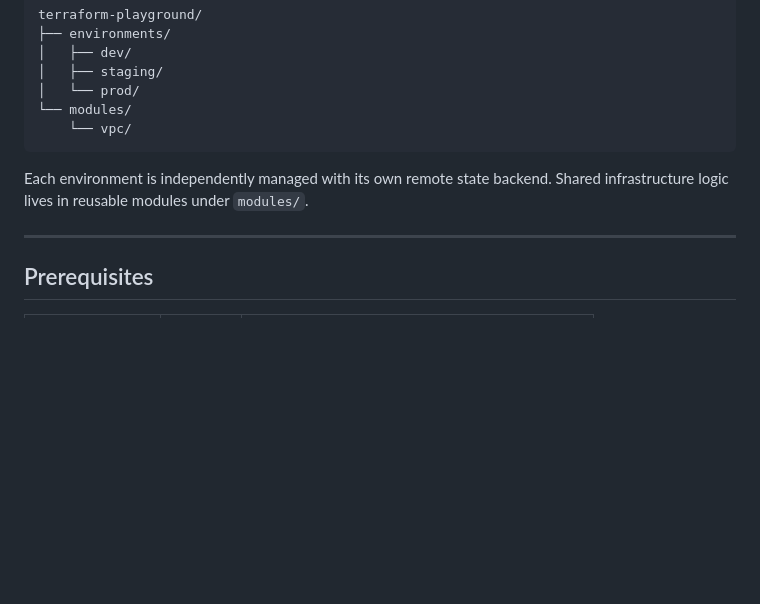
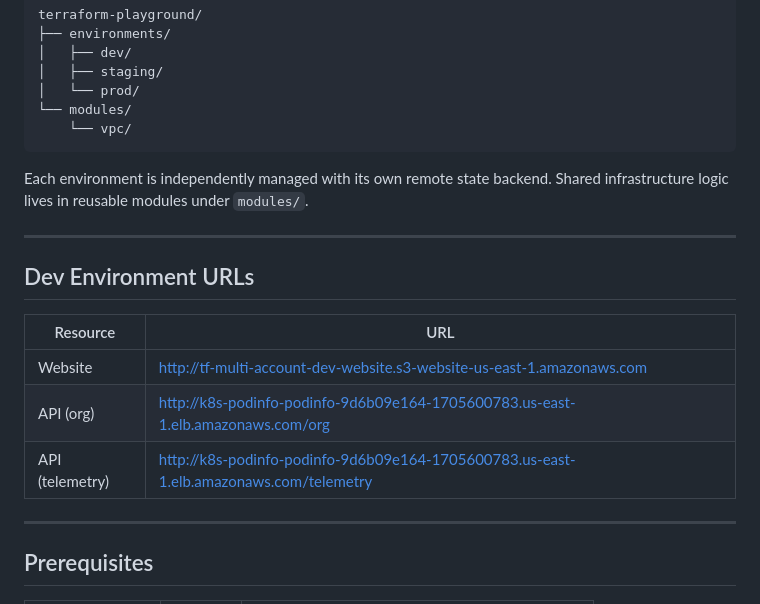
Before and after one commit to maorlast/tf-multi-account, a Markdown page: README.md, the part around the change. Rendered like a GitHub page; blank space fills up the shorter version.

Commit message:
Add dev environment URLs to README
Co-Authored-By: Claude Sonnet 4.6 <noreply@anthropic.com>

````diff
--- a/README.md
+++ b/README.md
@@ -15,6 +15,16 @@ terraform-playground/
 ```
 
 Each environment is independently managed with its own remote state backend. Shared infrastructure logic lives in reusable modules under `modules/`.
+
+---
+
+## Dev Environment URLs
+
+| Resource | URL |
+|---|---|
+| Website | http://tf-multi-account-dev-website.s3-website-us-east-1.amazonaws.com |
+| API (org) | http://k8s-podinfo-podinfo-9d6b09e164-1705600783.us-east-1.elb.amazonaws.com/org |
+| API (telemetry) | http://k8s-podinfo-podinfo-9d6b09e164-1705600783.us-east-1.elb.amazonaws.com/telemetry |
 
 ---
 
````
